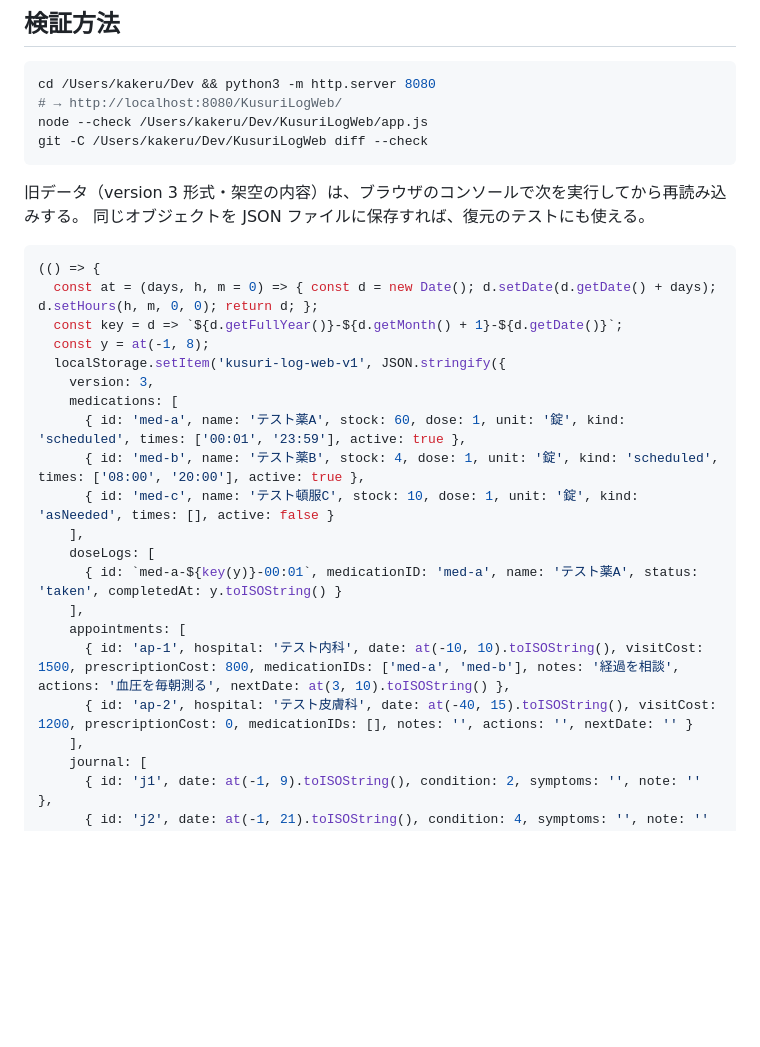
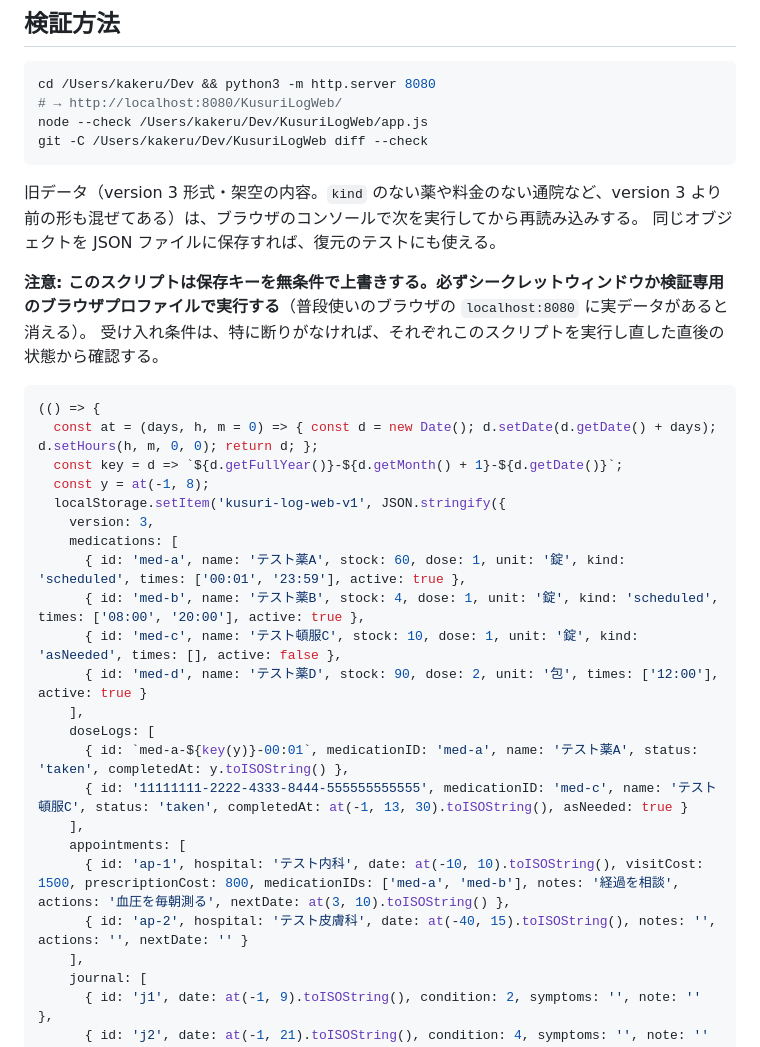
Before and after one commit to KK-corder/app-kusuri-log-web, a Markdown page: docs/briefs/20261006-ios-style-today-history.md, the part around one of its changes. Drawn GitHub-style; blank space fills up the shorter version.

````diff
--- a/docs/briefs/20261006-ios-style-today-history.md
+++ b/docs/briefs/20261006-ios-style-today-history.md
@@ -148,8 +177,11 @@ node --check /Users/kakeru/Dev/KusuriLogWeb/app.js
 git -C /Users/kakeru/Dev/KusuriLogWeb diff --check
 ```
 
-旧データ（version 3 形式・架空の内容）は、ブラウザのコンソールで次を実行してから再読み込みする。
+旧データ（version 3 形式・架空の内容。`kind` のない薬や料金のない通院など、version 3 より前の形も混ぜてある）は、ブラウザのコンソールで次を実行してから再読み込みする。
 同じオブジェクトを JSON ファイルに保存すれば、復元のテストにも使える。
+
+**注意: このスクリプトは保存キーを無条件で上書きする。必ずシークレットウィンドウか検証専用のブラウザプロファイルで実行する**（普段使いのブラウザの `localhost:8080` に実データがあると消える）。
+受け入れ条件は、特に断りがなければ、それぞれこのスクリプトを実行し直した直後の状態から確認する。
 
 ```js
 (() => {
@@ -161,14 +193,16 @@ git -C /Users/kakeru/Dev/KusuriLogWeb diff --check
     medications: [
       { id: 'med-a', name: 'テスト薬A', stock: 60, dose: 1, unit: '錠', kind: 'scheduled', times: ['00:01', '23:59'], active: true },
       { id: 'med-b', name: 'テスト薬B', stock: 4, dose: 1, unit: '錠', kind: 'scheduled', times: ['08:00', '20:00'], active: true },
-      { id: 'med-c', name: 'テスト頓服C', stock: 10, dose: 1, unit: '錠', kind: 'asNeeded', times: [], active: false }
+      { id: 'med-c', name: 'テスト頓服C', stock: 10, dose: 1, unit: '錠', kind: 'asNeeded', times: [], active: false },
+      { id: 'med-d', name: 'テスト薬D', stock: 90, dose: 2, unit: '包', times: ['12:00'], active: true }
     ],
     doseLogs: [
-      { id: `med-a-${key(y)}-00:01`, medicationID: 'med-a', name: 'テスト薬A', status: 'taken', completedAt: y.toISOString() }
+      { id: `med-a-${key(y)}-00:01`, medicationID: 'med-a', name: 'テスト薬A', status: 'taken', completedAt: y.toISOString() },
+      { id: '11111111-2222-4333-8444-555555555555', medicationID: 'med-c', name: 'テスト頓服C', status: 'taken', completedAt: at(-1, 13, 30).toISOString(), asNeeded: true }
     ],
     appointments: [
       { id: 'ap-1', hospital: 'テスト内科', date: at(-10, 10).toISOString(), visitCost: 1500, prescriptionCost: 800, medicationIDs: ['med-a', 'med-b'], notes: '経過を相談', actions: '血圧を毎朝測る', nextDate: at(3, 10).toISOString() },
-      { id: 'ap-2', hospital: 'テスト皮膚科', date: at(-40, 15).toISOString(), visitCost: 1200, prescriptionCost: 0, medicationIDs: [], notes: '', actions: '', nextDate: '' }
+      { id: 'ap-2', hospital: 'テスト皮膚科', date: at(-40, 15).toISOString(), notes: '', actions: '', nextDate: '' }
     ],
     journal: [
       { id: 'j1', date: at(-1, 9).toISOString(), condition: 2, symptoms: '', note: '' },
````
Also changed, not shown: other parts of docs/briefs/20261006-ios-style-today-history.md (+40 -10 lines).
